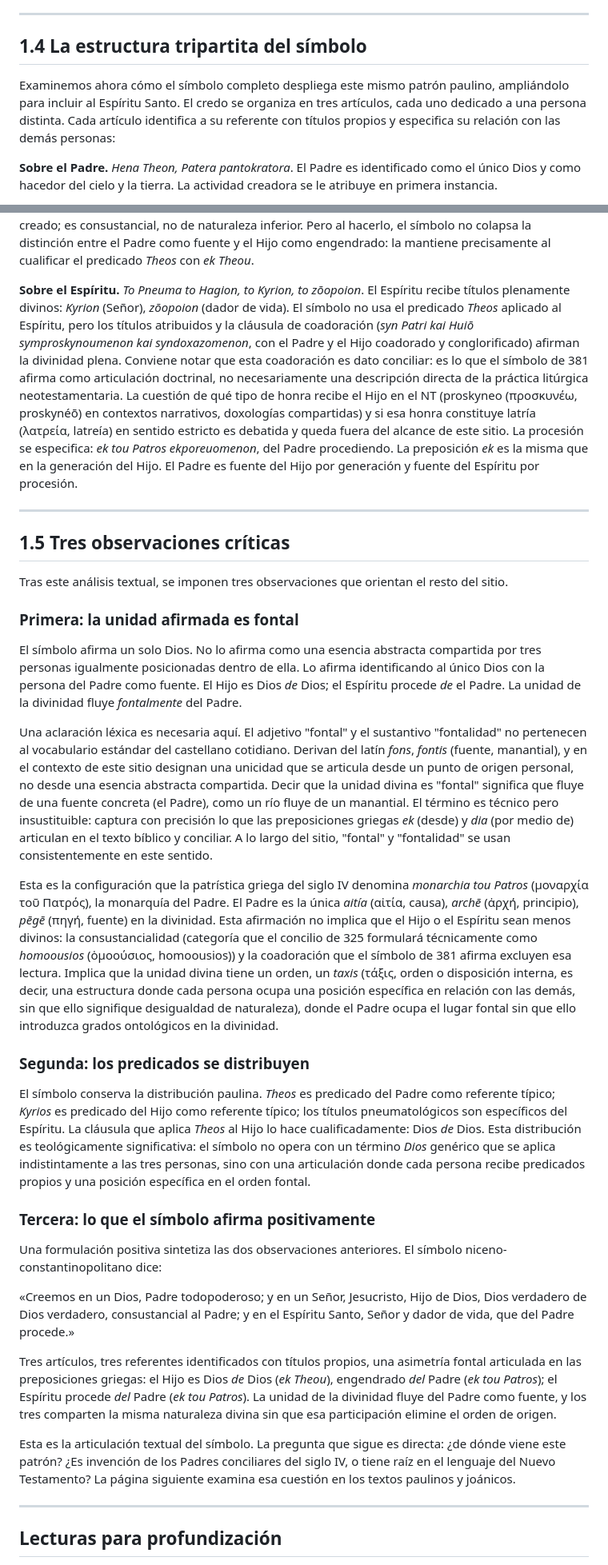
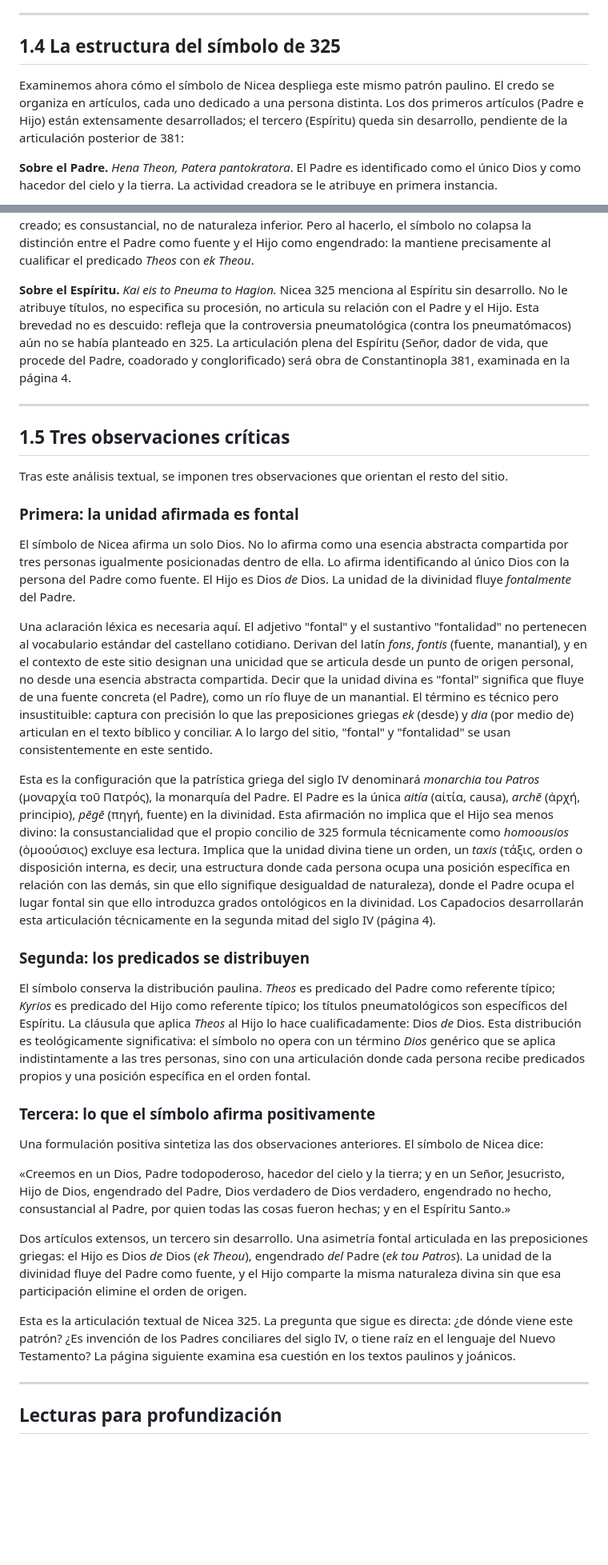
Before and after one commit to hotheos/lasdostrinidades, a Markdown page: 01_el_concilio_de_nicea.md, 2 parts joined by grey strips. Shown at 80% size. GitHub-like rendering; blank space fills up the shorter version.

```diff
--- a/01_el_concilio_de_nicea.md
+++ b/01_el_concilio_de_nicea.md
@@ -85,9 +91,9 @@ Esta lectura no es una hipótesis exegética entre varias. Es la lectura sintác
 
 ---
 
-## 1.4 La estructura tripartita del símbolo
+## 1.4 La estructura del símbolo de 325
 
-Examinemos ahora cómo el símbolo completo despliega este mismo patrón paulino, ampliándolo para incluir al Espíritu Santo. El credo se organiza en tres artículos, cada uno dedicado a una persona distinta. Cada artículo identifica a su referente con títulos propios y especifica su relación con las demás personas:
+Examinemos ahora cómo el símbolo de Nicea despliega este mismo patrón paulino. El credo se organiza en artículos, cada uno dedicado a una persona distinta. Los dos primeros artículos (Padre e Hijo) están extensamente desarrollados; el tercero (Espíritu) queda sin desarrollo, pendiente de la articulación posterior de 381:
 
 **Sobre el Padre.** *Hena Theon, Patera pantokratora*. El Padre es identificado como el único Dios y como hacedor del cielo y la tierra. La actividad creadora se le atribuye en primera instancia.
 
@@ -101,7 +107,7 @@ Conviene observar tres precisiones que la traducción castellana puede oscurecer
 
 *Tercera precisión: la respuesta al arrianismo.* La cristología nicena es más explícita que la paulina en aplicar el predicado *Theos* al Hijo, y esto resuelve la cuestión arriana. Arrio negaba precisamente la divinidad plena del Hijo, sosteniendo que el Hijo era la primera y más excelente de las criaturas pero no plenamente Dios. La fórmula *Theon alēthinon ek Theou alēthinou, gennēthenta ou poiēthenta, homoousion tō Patri* (Dios verdadero de Dios verdadero, engendrado no hecho, consustancial al Padre) cierra cada vía de escape arriana: el Hijo es Dios verdadero, no honorífico; es engendrado, no creado; es consustancial, no de naturaleza inferior. Pero al hacerlo, el símbolo no colapsa la distinción entre el Padre como fuente y el Hijo como engendrado: la mantiene precisamente al cualificar el predicado *Theos* con *ek Theou*.
 
-**Sobre el Espíritu.** *To Pneuma to Hagion, to Kyrion, to zōopoion*. El Espíritu recibe títulos plenamente divinos: *Kyrion* (Señor), *zōopoion* (dador de vida). El símbolo no usa el predicado *Theos* aplicado al Espíritu, pero los títulos atribuidos y la cláusula de coadoración (*syn Patri kai Huiō symproskynoumenon kai syndoxazomenon*, con el Padre y el Hijo coadorado y conglorificado) afirman la divinidad plena. Conviene notar que esta coadoración es dato conciliar: es lo que el símbolo de 381 afirma como articulación doctrinal, no necesariamente una descripción directa de la práctica litúrgica neotestamentaria. La cuestión de qué tipo de honra recibe el Hijo en el NT (proskyneo (προσκυνέω, proskynéō) en contextos narrativos, doxologías compartidas) y si esa honra constituye latría (λατρεία, latreía) en sentido estricto es debatida y queda fuera del alcance de este sitio. La procesión se especifica: *ek tou Patros ekporeuomenon*, del Padre procediendo. La preposición *ek* es la misma que en la generación del Hijo. El Padre es fuente del Hijo por generación y fuente del Espíritu por procesión.
+**Sobre el Espíritu.** *Kai eis to Pneuma to Hagion.* Nicea 325 menciona al Espíritu sin desarrollo. No le atribuye títulos, no especifica su procesión, no articula su relación con el Padre y el Hijo. Esta brevedad no es descuido: refleja que la controversia pneumatológica (contra los pneumatómacos) aún no se había planteado en 325. La articulación plena del Espíritu (Señor, dador de vida, que procede del Padre, coadorado y conglorificado) será obra de Constantinopla 381, examinada en la página 4.
 
 ---
 
@@ -111,11 +117,11 @@ Tras este análisis textual, se imponen tres observaciones que orientan el resto
 
 ### Primera: la unidad afirmada es fontal
 
-El símbolo afirma un solo Dios. No lo afirma como una esencia abstracta compartida por tres personas igualmente posicionadas dentro de ella. Lo afirma identificando al único Dios con la persona del Padre como fuente. El Hijo es Dios *de* Dios; el Espíritu procede *de* el Padre. La unidad de la divinidad fluye *fontalmente* del Padre.
+El símbolo de Nicea afirma un solo Dios. No lo afirma como una esencia abstracta compartida por tres personas igualmente posicionadas dentro de ella. Lo afirma identificando al único Dios con la persona del Padre como fuente. El Hijo es Dios *de* Dios. La unidad de la divinidad fluye *fontalmente* del Padre.
 
 Una aclaración léxica es necesaria aquí. El adjetivo "fontal" y el sustantivo "fontalidad" no pertenecen al vocabulario estándar del castellano cotidiano. Derivan del latín *fons*, *fontis* (fuente, manantial), y en el contexto de este sitio designan una unicidad que se articula desde un punto de origen personal, no desde una esencia abstracta compartida. Decir que la unidad divina es "fontal" significa que fluye de una fuente concreta (el Padre), como un río fluye de un manantial. El término es técnico pero insustituible: captura con precisión lo que las preposiciones griegas *ek* (desde) y *dia* (por medio de) articulan en el texto bíblico y conciliar. A lo largo del sitio, "fontal" y "fontalidad" se usan consistentemente en este sentido.
 
-Esta es la configuración que la patrística griega del siglo IV denomina *monarchia tou Patros* (μοναρχία τοῦ Πατρός), la monarquía del Padre. El Padre es la única *aitía* (αἰτία, causa), *archē* (ἀρχή, principio), *pēgē* (πηγή, fuente) en la divinidad. Esta afirmación no implica que el Hijo o el Espíritu sean menos divinos: la consustancialidad (categoría que el concilio de 325 formulará técnicamente como *homoousios* (ὁμοούσιος, homoousios)) y la coadoración que el símbolo de 381 afirma excluyen esa lectura. Implica que la unidad divina tiene un orden, un *taxis* (τάξις, orden o disposición interna, es decir, una estructura donde cada persona ocupa una posición específica en relación con las demás, sin que ello signifique desigualdad de naturaleza), donde el Padre ocupa el lugar fontal sin que ello introduzca grados ontológicos en la divinidad.
+Esta es la configuración que la patrística griega del siglo IV denominará *monarchia tou Patros* (μοναρχία τοῦ Πατρός), la monarquía del Padre. El Padre es la única *aitía* (αἰτία, causa), *archē* (ἀρχή, principio), *pēgē* (πηγή, fuente) en la divinidad. Esta afirmación no implica que el Hijo sea menos divino: la consustancialidad que el propio concilio de 325 formula técnicamente como *homoousios* (ὁμοούσιος) excluye esa lectura. Implica que la unidad divina tiene un orden, un *taxis* (τάξις, orden o disposición interna, es decir, una estructura donde cada persona ocupa una posición específica en relación con las demás, sin que ello signifique desigualdad de naturaleza), donde el Padre ocupa el lugar fontal sin que ello introduzca grados ontológicos en la divinidad. Los Capadocios desarrollarán esta articulación técnicamente en la segunda mitad del siglo IV (página 4).
 
 ### Segunda: los predicados se distribuyen
 
@@ -123,13 +129,13 @@ El símbolo conserva la distribución paulina. *Theos* es predicado del Padre co
 
 ### Tercera: lo que el símbolo afirma positivamente
 
-Una formulación positiva sintetiza las dos observaciones anteriores. El símbolo niceno-constantinopolitano dice:
+Una formulación positiva sintetiza las dos observaciones anteriores. El símbolo de Nicea dice:
 
-«Creemos en un Dios, Padre todopoderoso; y en un Señor, Jesucristo, Hijo de Dios, Dios verdadero de Dios verdadero, consustancial al Padre; y en el Espíritu Santo, Señor y dador de vida, que del Padre procede.»
+«Creemos en un Dios, Padre todopoderoso, hacedor del cielo y la tierra; y en un Señor, Jesucristo, Hijo de Dios, engendrado del Padre, Dios verdadero de Dios verdadero, engendrado no hecho, consustancial al Padre, por quien todas las cosas fueron hechas; y en el Espíritu Santo.»
 
-Tres artículos, tres referentes identificados con títulos propios, una asimetría fontal articulada en las preposiciones griegas: el Hijo es Dios *de* Dios (*ek Theou*), engendrado *del* Padre (*ek tou Patros*); el Espíritu procede *del* Padre (*ek tou Patros*). La unidad de la divinidad fluye del Padre como fuente, y los tres comparten la misma naturaleza divina sin que esa participación elimine el orden de origen.
+Dos artículos extensos, un tercero sin desarrollo. Una asimetría fontal articulada en las preposiciones griegas: el Hijo es Dios *de* Dios (*ek Theou*), engendrado *del* Padre (*ek tou Patros*). La unidad de la divinidad fluye del Padre como fuente, y el Hijo comparte la misma naturaleza divina sin que esa participación elimine el orden de origen.
 
-Esta es la articulación textual del símbolo. La pregunta que sigue es directa: ¿de dónde viene este patrón? ¿Es invención de los Padres conciliares del siglo IV, o tiene raíz en el lenguaje del Nuevo Testamento? La página siguiente examina esa cuestión en los textos paulinos y joánicos.
+Esta es la articulación textual de Nicea 325. La pregunta que sigue es directa: ¿de dónde viene este patrón? ¿Es invención de los Padres conciliares del siglo IV, o tiene raíz en el lenguaje del Nuevo Testamento? La página siguiente examina esa cuestión en los textos paulinos y joánicos.
 
 ---
 
```
Also changed, not shown: other parts of 01_el_concilio_de_nicea.md (+18 -12 lines).
